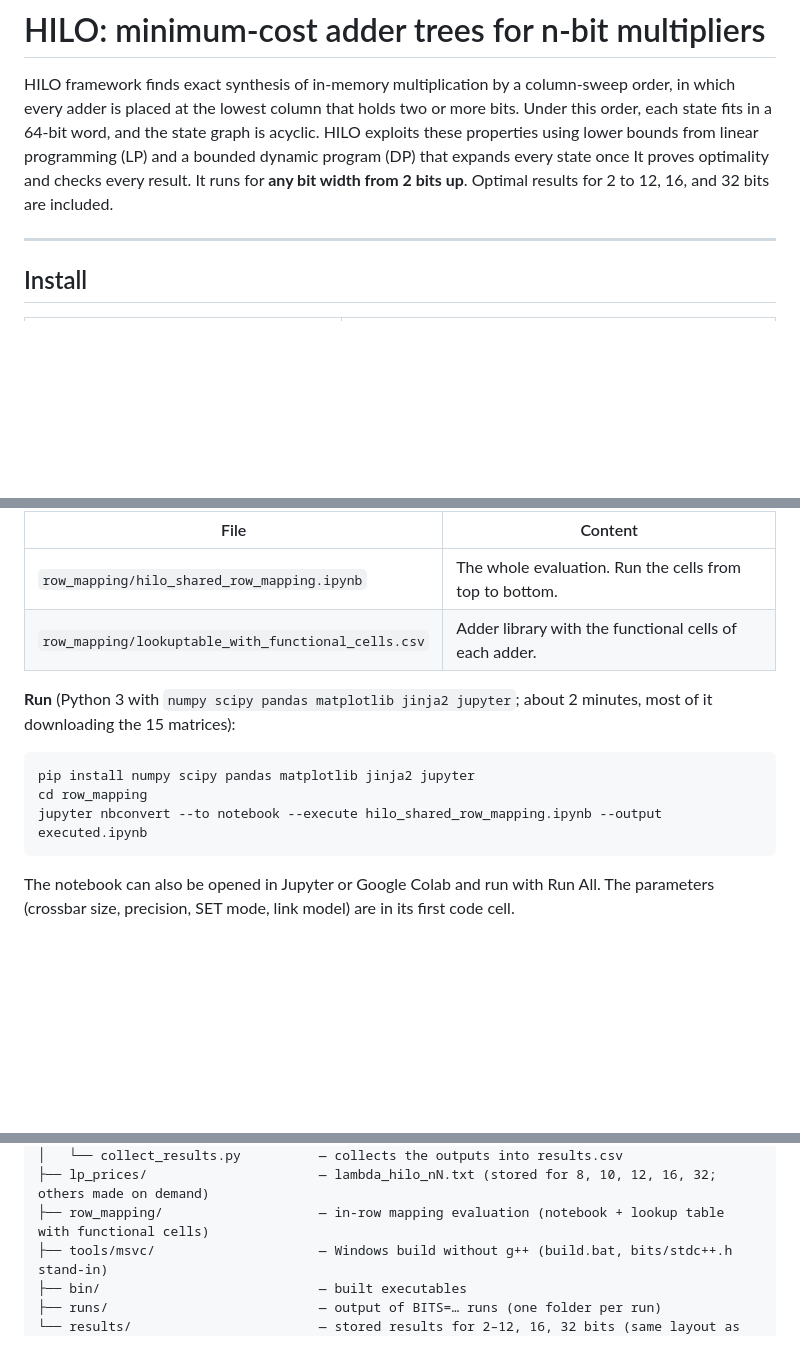
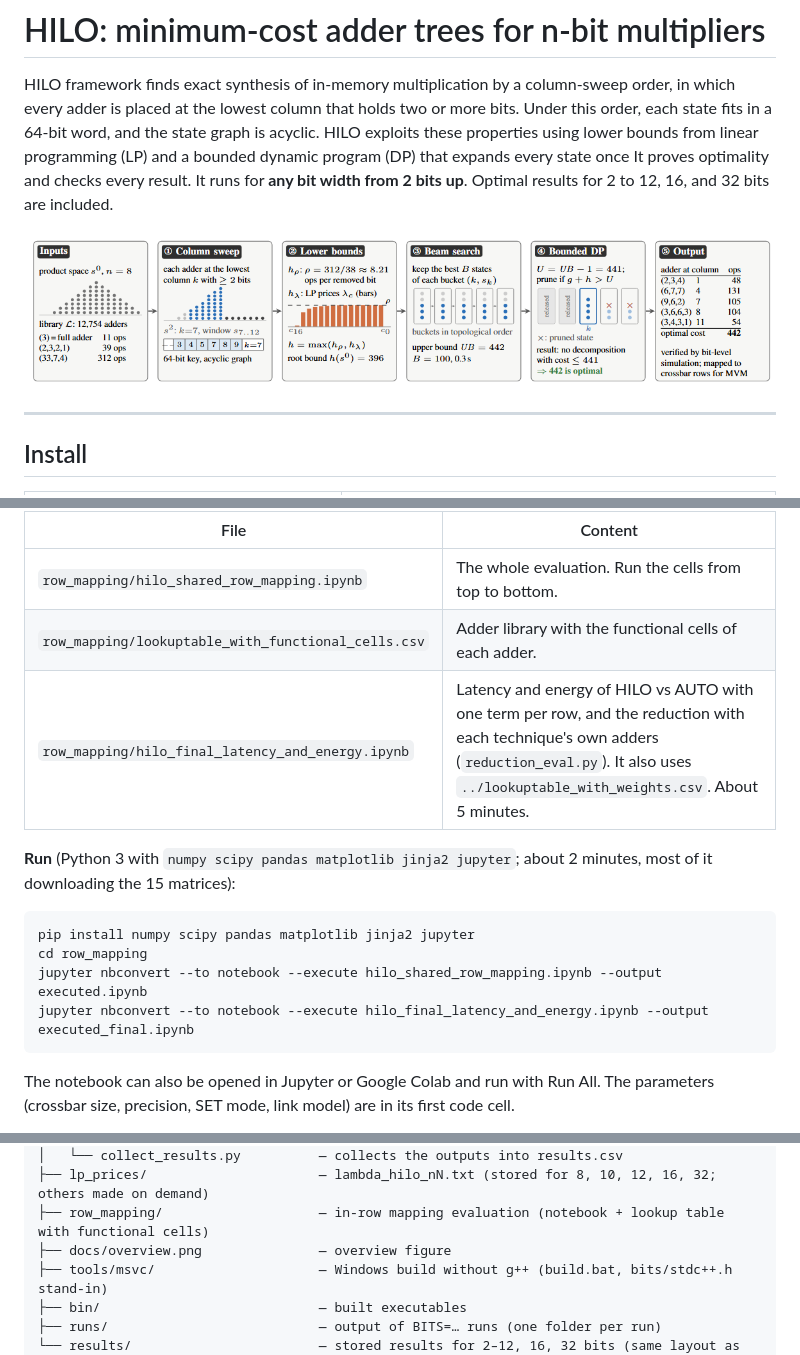
Before and after one commit to Arpita1607067/HILO, a Markdown page: README.md, 3 parts joined by grey strips. Rendered like a GitHub page; pictures changed too: docs/overview.png (added); blank space fills up the shorter version.

Commit message:
Add overview figure, latency/energy notebook; remove draft references
Co-Authored-By: Claude Opus 5.5 <noreply@anthropic.com>

````diff
--- a/README.md
+++ b/README.md
@@ -2,6 +2,8 @@
 
 HILO framework finds exact synthesis of in-memory multiplication by a column-sweep order, in which every adder is placed at the
 lowest column that holds two or more bits. Under this order, each state fits in a 64-bit word, and the state graph is acyclic. HILO exploits these properties using lower bounds from linear programming (LP) and a bounded dynamic program (DP) that expands every state once It proves optimality and checks every result. It runs for **any bit width from 2 bits up**. Optimal results for 2 to 12, 16, and 32 bits are included.
+
+![Overview of HILO: inputs, column sweep, lower bounds, beam search, bounded DP, output](docs/overview.png)
 
 ---
 
@@ -195,6 +197,7 @@ The folder `row_mapping/` evaluates a 32-bit matrix-vector multiplication y = A
 |---|---|
 | `row_mapping/hilo_shared_row_mapping.ipynb` | The whole evaluation. Run the cells from top to bottom. |
 | `row_mapping/lookuptable_with_functional_cells.csv` | Adder library with the functional cells of each adder. |
+| `row_mapping/hilo_final_latency_and_energy.ipynb` | Latency and energy of HILO vs AUTO with one term per row, and the reduction with each technique's own adders (`reduction_eval.py`). It also uses `../lookuptable_with_weights.csv`. About 5 minutes. |
 
 **Run** (Python 3 with `numpy scipy pandas matplotlib jinja2 jupyter`; about 2 minutes, most of it downloading the 15 matrices):
 
@@ -202,6 +205,7 @@ The folder `row_mapping/` evaluates a 32-bit matrix-vector multiplication y = A
 pip install numpy scipy pandas matplotlib jinja2 jupyter
 cd row_mapping
 jupyter nbconvert --to notebook --execute hilo_shared_row_mapping.ipynb --output executed.ipynb
+jupyter nbconvert --to notebook --execute hilo_final_latency_and_energy.ipynb --output executed_final.ipynb
 ```
 
 The notebook can also be opened in Jupyter or Google Colab and run with Run All. The parameters (crossbar size, precision, SET mode, link model) are in its first code cell.
@@ -235,6 +239,7 @@ hilo/
 │   └── collect_results.py          — collects the outputs into results.csv
 ├── lp_prices/                      — lambda_hilo_nN.txt (stored for 8, 10, 12, 16, 32; others made on demand)
 ├── row_mapping/                    — in-row mapping evaluation (notebook + lookup table with functional cells)
+├── docs/overview.png               — overview figure
 ├── tools/msvc/                     — Windows build without g++ (build.bat, bits/stdc++.h stand-in)
 ├── bin/                            — built executables
 ├── runs/                           — output of BITS=… runs (one folder per run)
````
Also changed, not shown: 5 other files.
